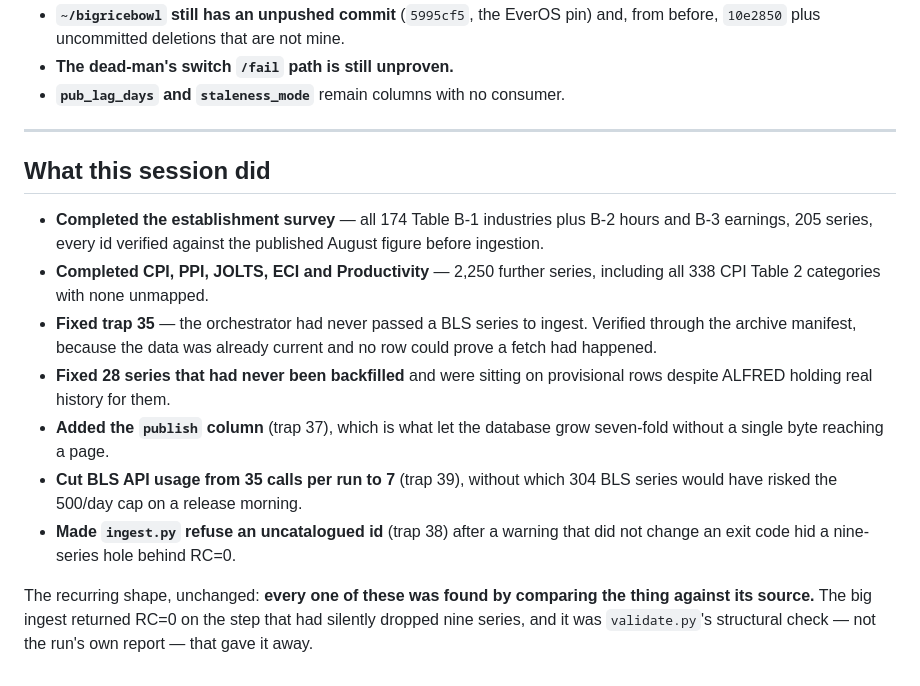
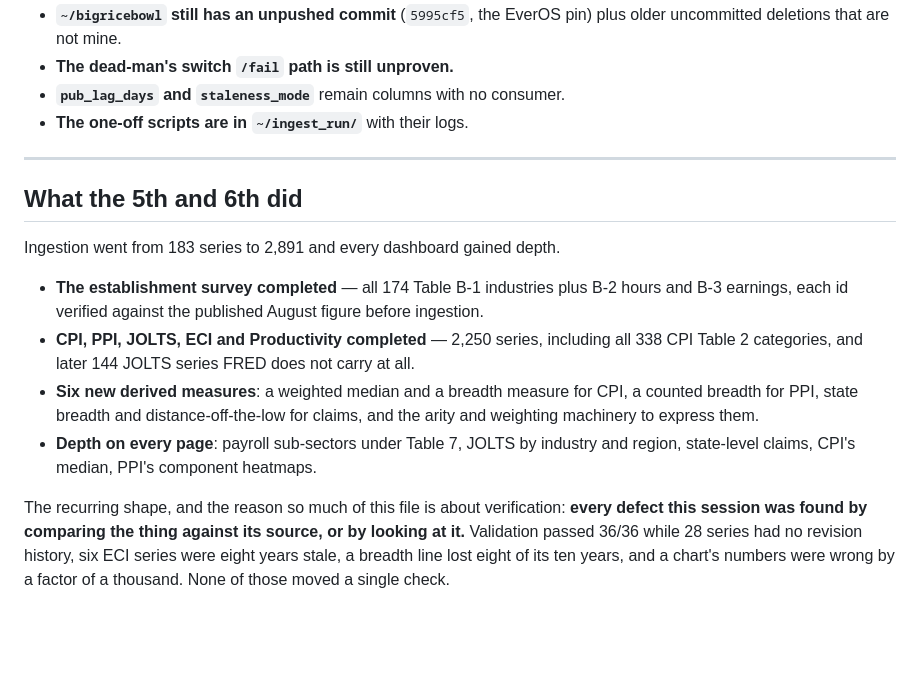
Before and after one commit to strawer852/dashboards, a Markdown page: HANDOFF.md, the part around one of its changes. Drawn GitHub-style; blank space fills up the shorter version.

```diff
--- a/HANDOFF.md
+++ b/HANDOFF.md
@@ -91,30 +89,30 @@ Two cautions before that starts:
 - **`~/bigricebowl` still has an unpushed commit** (`5995cf5`, the EverOS pin)
-  and, from before, `10e2850` plus uncommitted deletions that are not mine.
+  plus older uncommitted deletions that are not mine.
 - **The dead-man's switch `/fail` path is still unproven.**
 - **`pub_lag_days` and `staleness_mode`** remain columns with no consumer.
+- **The one-off scripts are in `~/ingest_run/`** with their logs.
 
 ---
 
-## What this session did
+## What the 5th and 6th did
 
-- **Completed the establishment survey** — all 174 Table B-1 industries plus
-  B-2 hours and B-3 earnings, 205 series, every id verified against the
-  published August figure before ingestion.
-- **Completed CPI, PPI, JOLTS, ECI and Productivity** — 2,250 further series,
-  including all 338 CPI Table 2 categories with none unmapped.
-- **Fixed trap 35** — the orchestrator had never passed a BLS series to ingest.
-  Verified through the archive manifest, because the data was already current
-  and no row could prove a fetch had happened.
-- **Fixed 28 series that had never been backfilled** and were sitting on
-  provisional rows despite ALFRED holding real history for them.
-- **Added the `publish` column** (trap 37), which is what let the database grow
-  seven-fold without a single byte reaching a page.
-- **Cut BLS API usage from 35 calls per run to 7** (trap 39), without which
-  304 BLS series would have risked the 500/day cap on a release morning.
-- **Made `ingest.py` refuse an uncatalogued id** (trap 38) after a warning that
-  did not change an exit code hid a nine-series hole behind RC=0.
+Ingestion went from 183 series to 2,891 and every dashboard gained depth.
 
-The recurring shape, unchanged: **every one of these was found by comparing the
-thing against its source.** The big ingest returned RC=0 on the step that had
-silently dropped nine series, and it was `validate.py`'s structural check —
-not the run's own report — that gave it away.
+- **The establishment survey completed** — all 174 Table B-1 industries plus
+  B-2 hours and B-3 earnings, each id verified against the published August
+  figure before ingestion.
+- **CPI, PPI, JOLTS, ECI and Productivity completed** — 2,250 series, including
+  all 338 CPI Table 2 categories, and later 144 JOLTS series FRED does not
+  carry at all.
+- **Six new derived measures**: a weighted median and a breadth measure for
+  CPI, a counted breadth for PPI, state breadth and distance-off-the-low for
+  claims, and the arity and weighting machinery to express them.
+- **Depth on every page**: payroll sub-sectors under Table 7, JOLTS by industry
+  and region, state-level claims, CPI's median, PPI's component heatmaps.
+
+The recurring shape, and the reason so much of this file is about verification:
+**every defect this session was found by comparing the thing against its
+source, or by looking at it.** Validation passed 36/36 while 28 series had no
+revision history, six ECI series were eight years stale, a breadth line lost
+eight of its ten years, and a chart's numbers were wrong by a factor of a
+thousand. None of those moved a single check.
```
Also changed, not shown: other parts of HANDOFF.md (+64 -66 lines), CLAUDE.md (+7 -4 lines).
